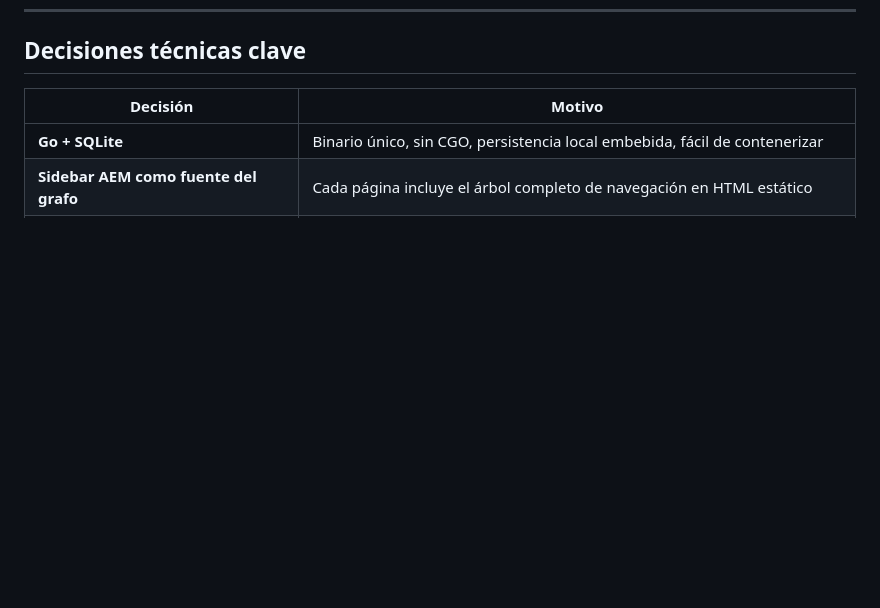
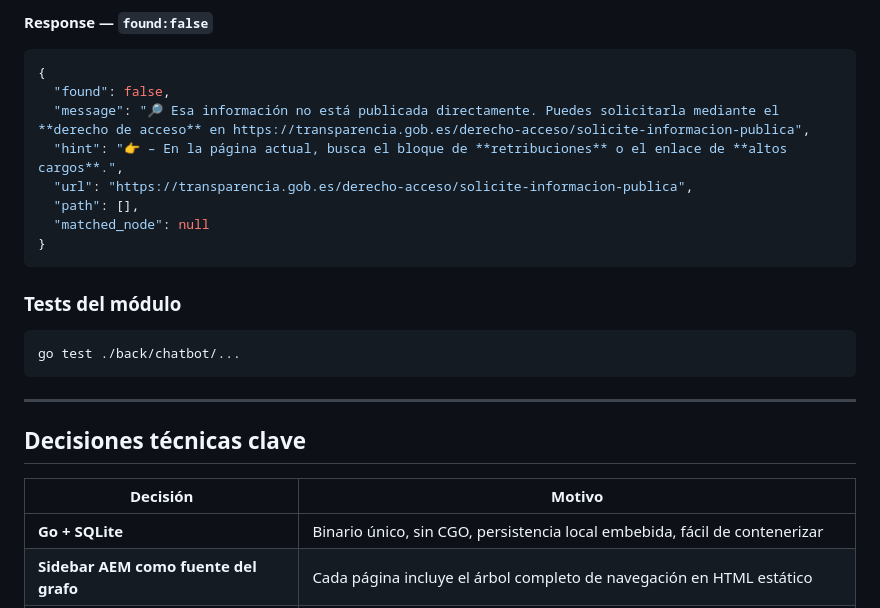
Before and after one commit to ship-for-good/civio-2026, a Markdown page: README.md, the part around one of its changes. GitHub-like rendering; blank space fills up the shorter version.

Commit message:
docs: add chatbot query layer section to README

````diff
--- a/README.md
+++ b/README.md
@@ -134,3 +201,24 @@ Documentación técnica detallada: **[TRANSPARENCIA-CRAWLER.md](./TRANSPARENCIA-
+**Response — `found:false`**
+
+```json
+{
+  "found": false,
+  "message": "🔎 Esa información no está publicada directamente. Puedes solicitarla mediante el **derecho de acceso** en https://transparencia.gob.es/derecho-acceso/solicite-informacion-publica",
+  "hint": "👉 – En la página actual, busca el bloque de **retribuciones** o el enlace de **altos cargos**.",
+  "url": "https://transparencia.gob.es/derecho-acceso/solicite-informacion-publica",
+  "path": [],
+  "matched_node": null
+}
+```
+
+### Tests del módulo
+
+```bash
+go test ./back/chatbot/...
+```
+
+---
+
 ## Decisiones técnicas clave
 
 | Decisión | Motivo |
````
Also changed, not shown: other parts of README.md (+67 -0 lines).
